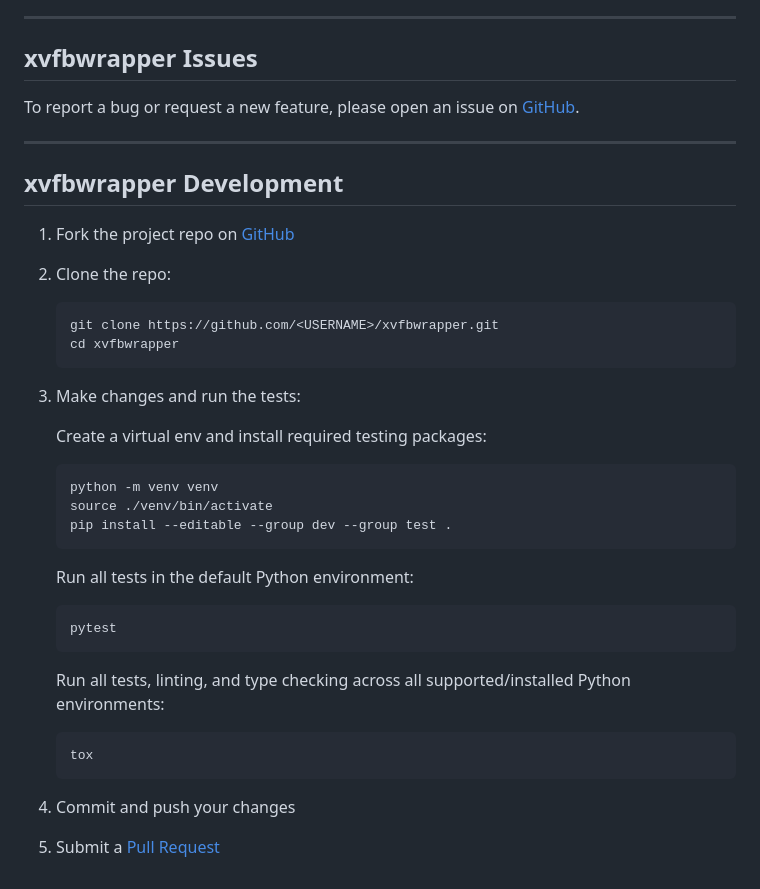
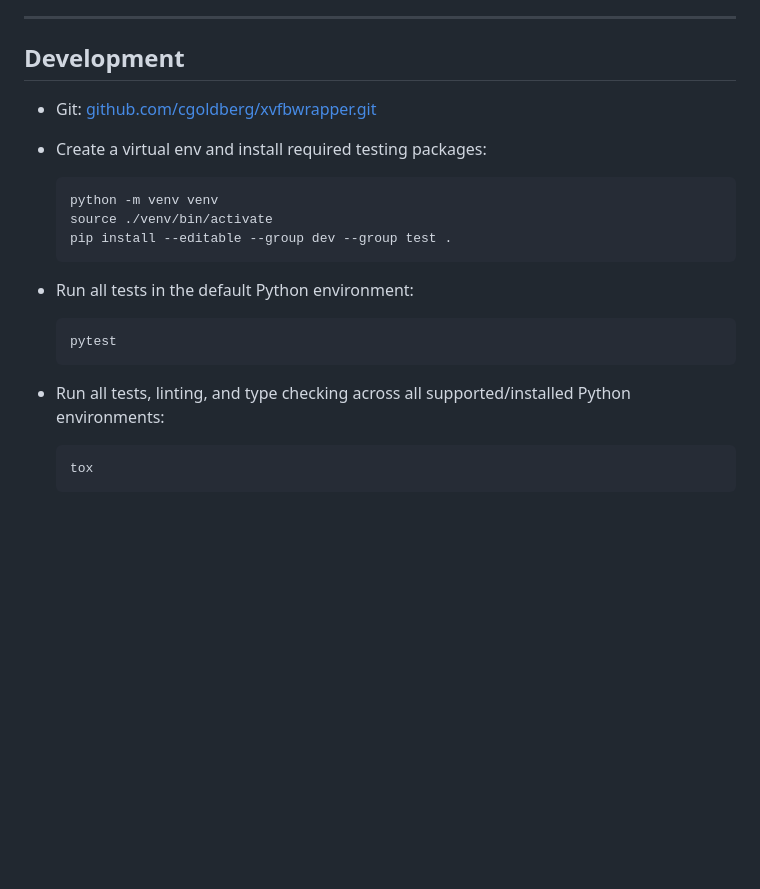
Before and after one commit to cgoldberg/xvfbwrapper, a Markdown page: README.md, the part around one of its changes. Rendered like a GitHub page; blank space fills up the shorter version.

Commit message:
Update dev instructions

````diff
--- a/README.md
+++ b/README.md
@@ -251,26 +251,11 @@ if __name__ == "__main__":
 
 ----
 
-## xvfbwrapper Issues
+## Development
 
-To report a bug or request a new feature, please open an issue on [GitHub][github-issues].
+- Git: [github.com/cgoldberg/xvfbwrapper.git][github-repo]
 
-----
-
-## xvfbwrapper Development
-
-1. Fork the project repo on [GitHub][github-repo]
-
-2. Clone the repo:
-
-    ```
-    git clone https://github.com/<USERNAME>/xvfbwrapper.git
-    cd xvfbwrapper
-    ```
-
-3. Make changes and run the tests:
-
-    Create a virtual env and install required testing packages:
+- Create a virtual env and install required testing packages:
 
     ```
     python -m venv venv
@@ -278,23 +263,18 @@ To report a bug or request a new feature, please open an issue on [GitHub][githu
     pip install --editable --group dev --group test .
     ```
 
-    Run all tests in the default Python environment:
+- Run all tests in the default Python environment:
 
     ```
     pytest
     ```
 
-    Run all tests, linting, and type checking across all supported/installed
-    Python environments:
+- Run all tests, linting, and type checking across all supported/installed
+  Python environments:
 
     ```
     tox
     ```
 
-4. Commit and push your changes
-
-5. Submit a [Pull Request][github-prs]
-
-
 [github-profile]: https://github.com/cgoldberg
 [github-repo]: https://github.com/cgoldberg/xvfbwrapper
````
Also changed, not shown: other parts of README.md (+0 -2 lines).
